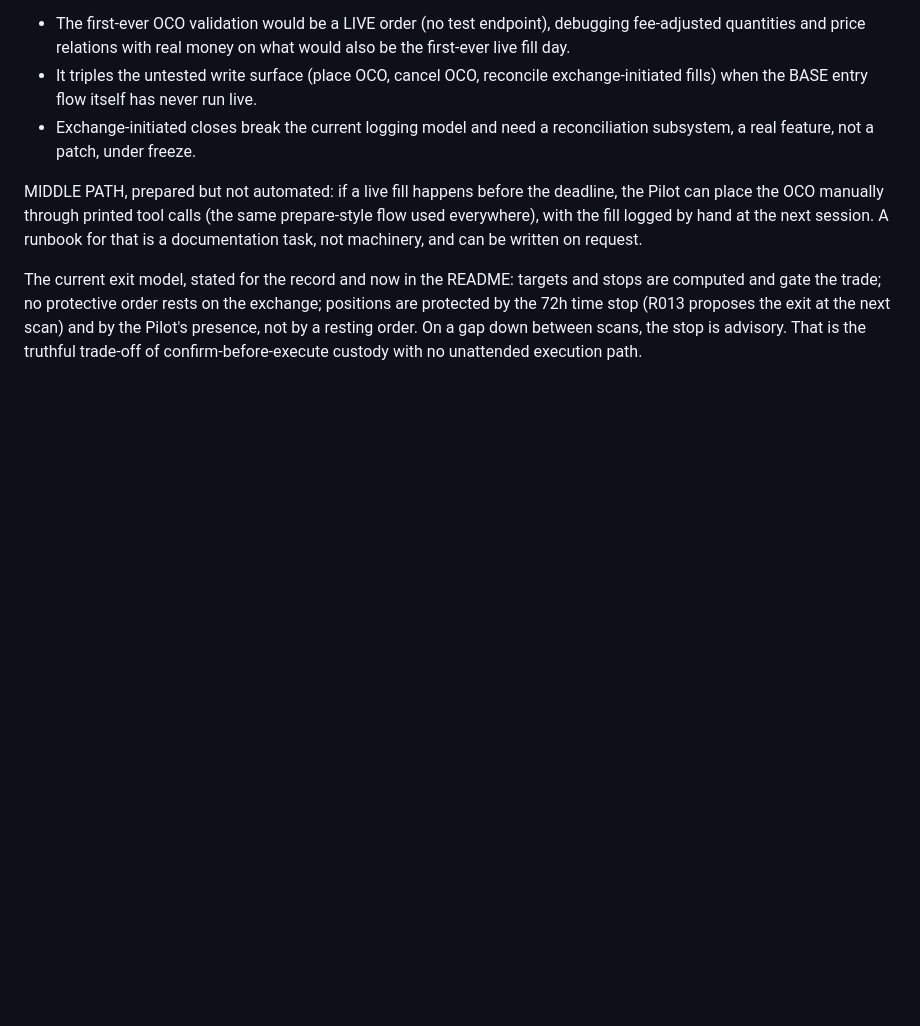
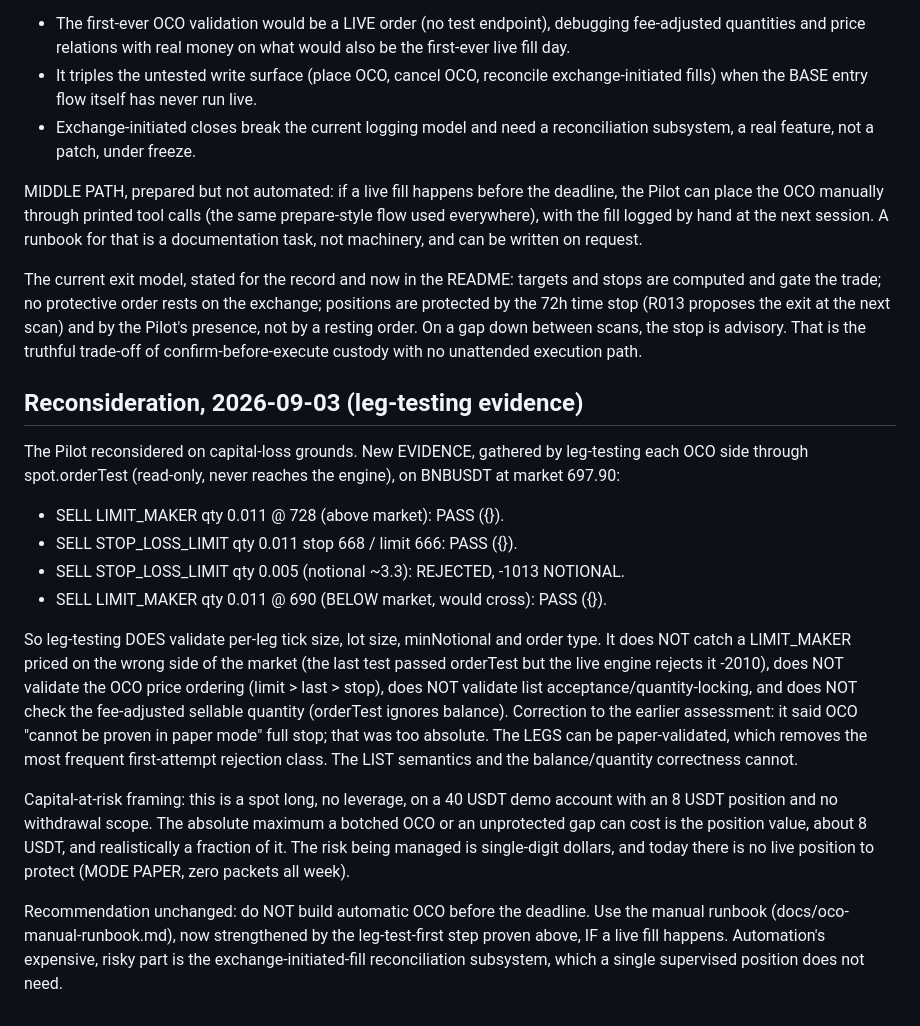
Before and after one commit to Cloakie47/hansei, a Markdown page: docs/exit-protection-assessment.md, the part around the change. GitHub-like rendering; blank space fills up the shorter version.

Commit message:
exit-protection reconsideration: leg-test evidence, capital-at-risk framing, recommendation unchanged (assessment only)
Co-Authored-By: Claude Fable 5 <noreply@anthropic.com>
Claude-Session: https://claude.ai/code/session_01Y3EHvBnRDZzKR2Zh92Vjay

```diff
--- a/docs/exit-protection-assessment.md
+++ b/docs/exit-protection-assessment.md
@@ -85,3 +85,38 @@ proposes the exit at the next scan) and by the Pilot's presence, not by a
 resting order. On a gap down between scans, the stop is advisory. That is
 the truthful trade-off of confirm-before-execute custody with no
 unattended execution path.
+
+## Reconsideration, 2026-09-03 (leg-testing evidence)
+
+The Pilot reconsidered on capital-loss grounds. New EVIDENCE, gathered by
+leg-testing each OCO side through spot.orderTest (read-only, never reaches
+the engine), on BNBUSDT at market 697.90:
+
+- SELL LIMIT_MAKER qty 0.011 @ 728 (above market): PASS ({}).
+- SELL STOP_LOSS_LIMIT qty 0.011 stop 668 / limit 666: PASS ({}).
+- SELL STOP_LOSS_LIMIT qty 0.005 (notional ~3.3): REJECTED, -1013 NOTIONAL.
+- SELL LIMIT_MAKER qty 0.011 @ 690 (BELOW market, would cross): PASS ({}).
+
+So leg-testing DOES validate per-leg tick size, lot size, minNotional and
+order type. It does NOT catch a LIMIT_MAKER priced on the wrong side of the
+market (the last test passed orderTest but the live engine rejects it -2010),
+does NOT validate the OCO price ordering (limit > last > stop), does NOT
+validate list acceptance/quantity-locking, and does NOT check the
+fee-adjusted sellable quantity (orderTest ignores balance). Correction to
+the earlier assessment: it said OCO "cannot be proven in paper mode" full
+stop; that was too absolute. The LEGS can be paper-validated, which removes
+the most frequent first-attempt rejection class. The LIST semantics and the
+balance/quantity correctness cannot.
+
+Capital-at-risk framing: this is a spot long, no leverage, on a 40 USDT
+demo account with an 8 USDT position and no withdrawal scope. The absolute
+maximum a botched OCO or an unprotected gap can cost is the position value,
+about 8 USDT, and realistically a fraction of it. The risk being managed is
+single-digit dollars, and today there is no live position to protect (MODE
+PAPER, zero packets all week).
+
+Recommendation unchanged: do NOT build automatic OCO before the deadline.
+Use the manual runbook (docs/oco-manual-runbook.md), now strengthened by the
+leg-test-first step proven above, IF a live fill happens. Automation's
+expensive, risky part is the exchange-initiated-fill reconciliation
+subsystem, which a single supervised position does not need.
```
